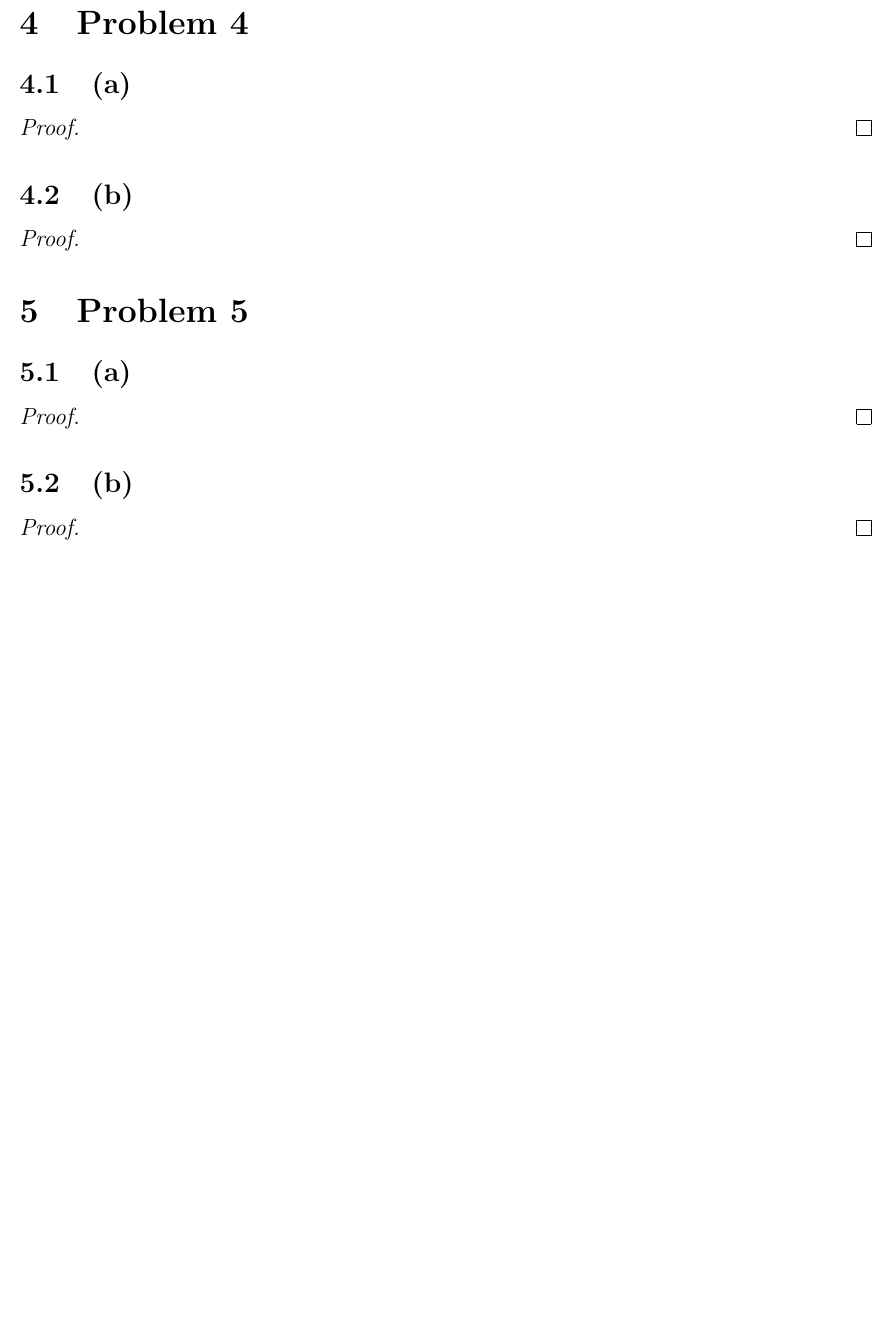
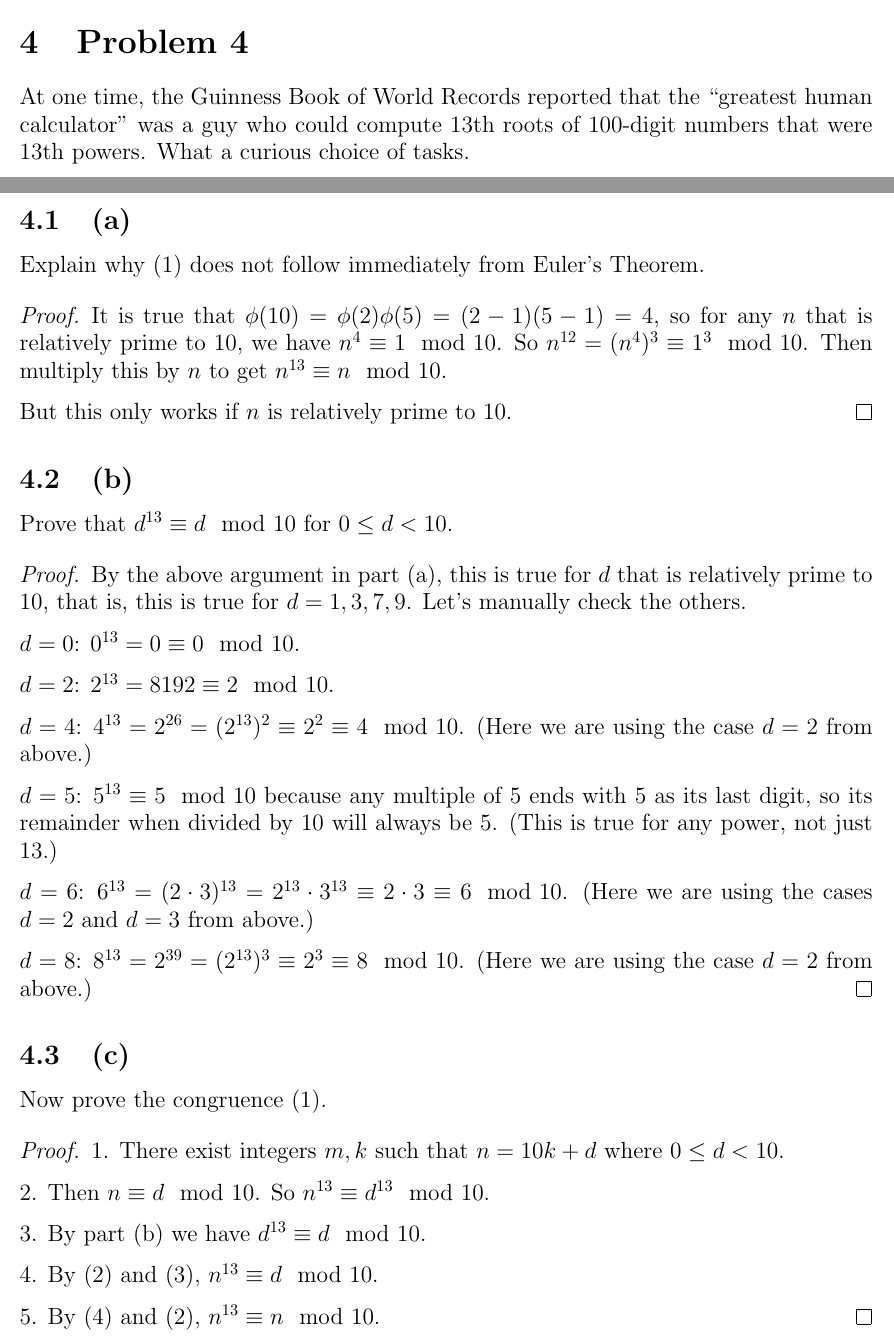
Before and after one commit to spamegg1/Math-for-CS-solutions, a LaTeX document (src/inclass-questions/MIT6_042JS15_cp14_solutions.tex): part of page 2 of 2 before the commit and two parts of pages 3 and 4 of 4 after it, the two joined at a grey line, cut so that both start at the same text, the shorter picture padded with empty space. Compiled offline with pdfLaTeX.

Commit message:
in-class 14

```diff
--- a/src/inclass-questions/MIT6_042JS15_cp14_solutions.tex
+++ b/src/inclass-questions/MIT6_042JS15_cp14_solutions.tex
@@ -37,26 +119,46 @@
+\section{Problem 4}
+At one time, the Guinness Book of World Records reported that the ``greatest human calculator'' was a guy who could compute 13th roots of 100-digit numbers that were 13th powers. What a curious choice of tasks.
+
+In this problem, we prove (1): $n^{13} \equiv n \mod 10$ for all $n$.
+
 \subsection{(a)}
+Explain why (1) does not follow immediately from Euler’s Theorem.
 \begin{proof}
+It is true that $\phi(10) = \phi(2)\phi(5) = (2-1)(5-1) = 4$, so for any $n$ that is relatively prime to 10, we have $n^4 \equiv 1 \mod 10$. So $n^{12} = (n^4)^3 \equiv 1^3 \mod 10$. Then multiply this by $n$ to get $n^{13} \equiv n \mod 10$.
+
+But this only works if $n$ is relatively prime to 10.
 \end{proof}
 
 \subsection{(b)}
+Prove that $d^{13} \equiv d \mod 10$ for $0 \leq d < 10$.
 \begin{proof}
+By the above argument in part (a), this is true for $d$ that is relatively prime to 10, that is, this is true for $d = 1, 3, 7, 9$. Let's manually check the others.
+
+$d = 0$: $0^{13} = 0 \equiv 0 \mod 10$.
+
+$d = 2$: $2^{13} = 8192 \equiv 2 \mod 10$.
+
+$d = 4$: $4^{13} = 2^{26} = (2^{13})^2 \equiv 2^2 \equiv 4 \mod 10$. (Here we are using the case $d = 2$ from above.)
+
+$d = 5$: $5^{13} \equiv 5 \mod 10$ because any multiple of $5$ ends with $5$ as its last digit, so its remainder when divided by 10 will always be 5. (This is true for any power, not just 13.)
+
+$d = 6$: $6^{13} = (2\cdot 3)^{13} = 2^{13} \cdot 3^{13} \equiv 2 \cdot 3 \equiv 6 \mod 10$. (Here we are using the cases $d = 2$ and $d = 3$ from above.)
+
+$d = 8$: $8^{13} = 2^{39} = (2^{13})^3 \equiv 2^3 \equiv 8 \mod 10$. (Here we are using the case $d = 2$ from above.)
 \end{proof}
 
-\section{Problem 4}
-\subsection{(a)}
+\subsection{(c)}
+Now prove the congruence (1).
 \begin{proof}
-\end{proof}
 
-\subsection{(b)}
-\begin{proof}
-\end{proof}
+1. There exist integers $m, k$ such that $n = 10k + d$ where $0 \leq d < 10$.
 
-\section{Problem 5}
-\subsection{(a)}
-\begin{proof}
-\end{proof}
+2. Then $n \equiv d \mod 10$. So $n^{13} \equiv d^{13} \mod 10$.
 
-\subsection{(b)}
-\begin{proof}
+3. By part (b) we have $d^{13} \equiv d \mod 10$.
+
+4. By (2) and (3), $n^{13} \equiv d \mod 10$.
+
+5. By (4) and (2), $n^{13} \equiv n \mod 10$.
 \end{proof}
 \end{document}
```
Also changed, not shown: inclass-questions/MIT6_042JS15_cp14_solutions.pdf (added), src/inclass-questions/MIT6_042JS15_cp14_solutions.tex (94 more changed lines).
